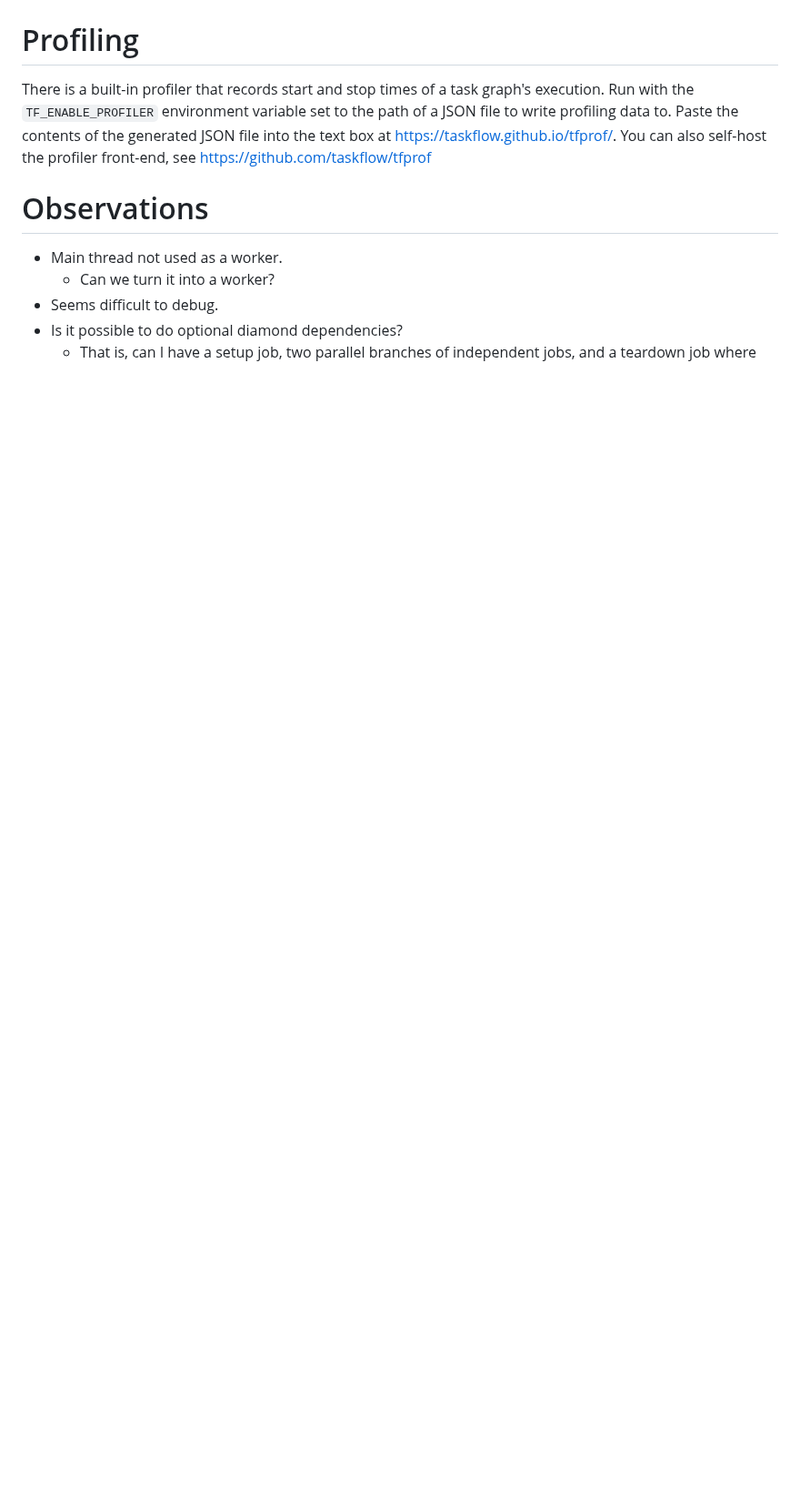
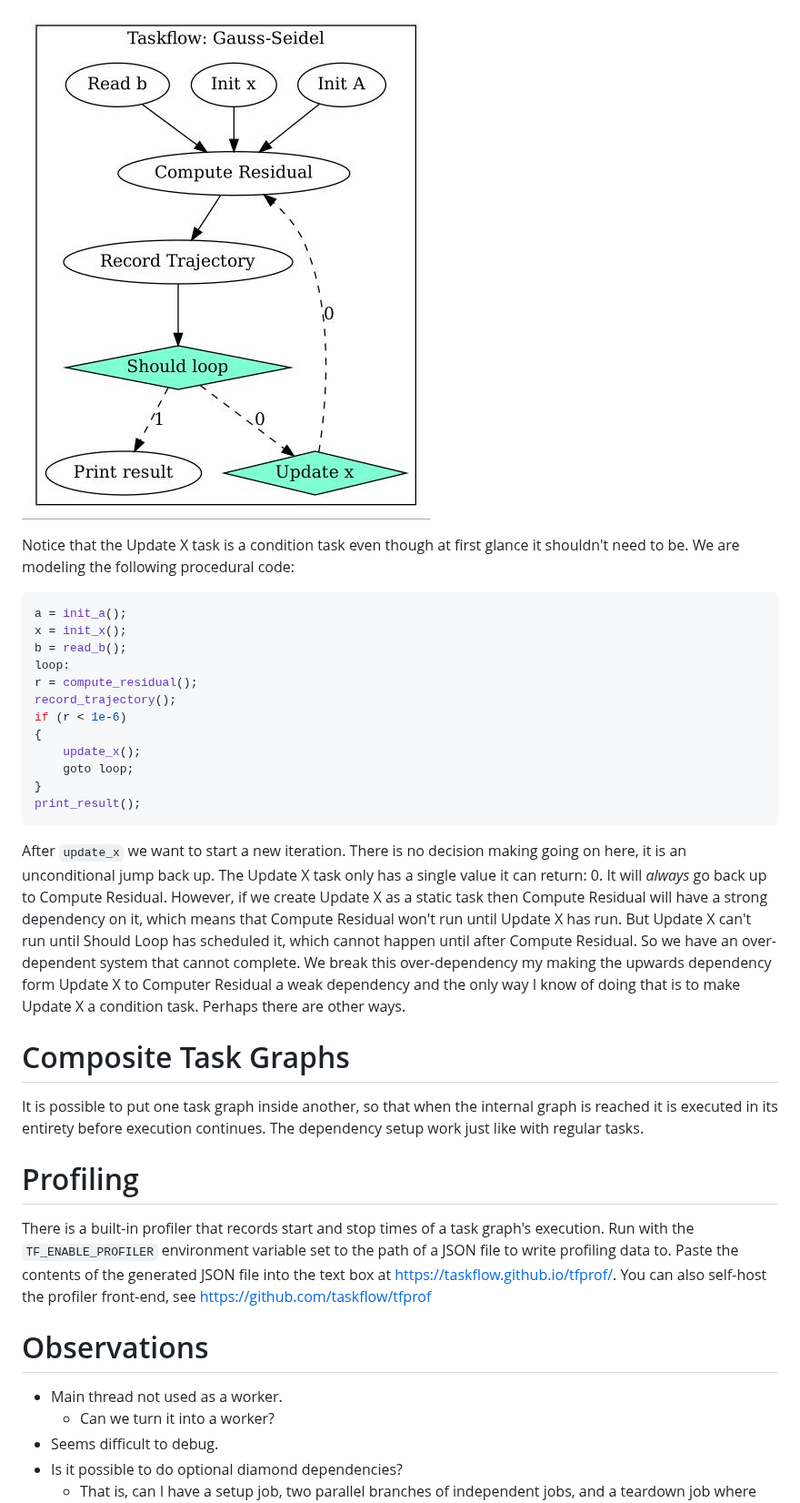
Before and after one commit to ibbles/LearningProgramming, a Markdown page: Taskflow.md, the part around one of its changes. Shown at 91% size. Rendered like a GitHub page; blank space fills up the shorter version.

Commit message:
Write about weak upwards dependencies

````diff
--- a/Taskflow.md
+++ b/Taskflow.md
@@ -345,3 +376,39 @@ It is OK to have multiple strong dependencies to the task that form the start of
+![](./images/taskflow/branch_and_loop.jpg)
+
+Notice that the Update X task is a condition task even though at first glance it shouldn't need to  be.
+We are modeling the following procedural code:
+```cpp
+a = init_a();
+x = init_x();
+b = read_b();
+loop:
+r = compute_residual();
+record_trajectory();
+if (r < 1e-6)
+{
+	update_x();
+	goto loop;
+}
+print_result();
+```
+
+After `update_x` we want to start a new iteration.
+There is no decision making going on here, it is an unconditional jump back up.
+The Update X task only has a single value it can return: 0.
+It will _always_ go back up to Compute Residual.
+However, if we create Update X as a static task then Compute Residual will have a strong dependency on it, which means that Compute Residual won't run until Update X has run.
+But Update X can't run until Should Loop has scheduled it, which cannot happen until after Compute Residual.
+So we have an over-dependent system that cannot complete.
+We break this over-dependency my making the upwards dependency form Update X to  Computer Residual a weak dependency and the only way I know of doing that is to make Update X a condition task.
+Perhaps there are other ways.
+
+
+# Composite Task Graphs
+
+It is possible to put one task graph inside another, so that when the internal graph is reached it is executed in its entirety before execution continues.
+The dependency setup work just like with regular tasks.
+
+
 
 # Profiling
 
````
Also changed, not shown: other parts of Taskflow.md (+31 -0 lines).
